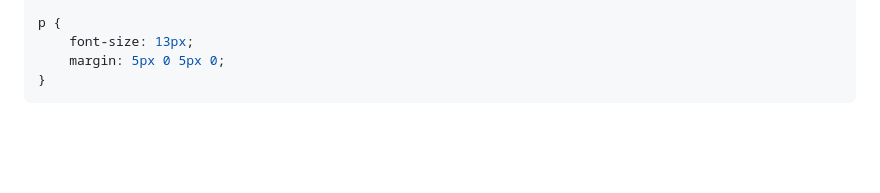
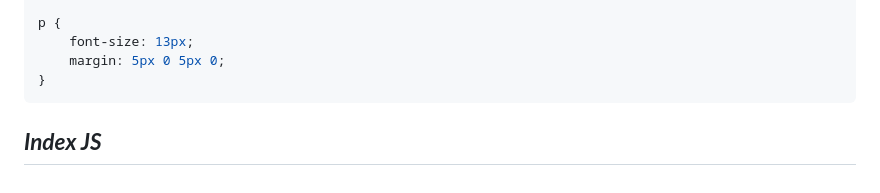
Before and after one commit to MastooraTurkmen/Houses-for-Sale, a Markdown page: README.md, the part around the change. GitHub-like rendering; blank space fills up the shorter version.

Commit message:
js codes

````diff
--- a/README.md
+++ b/README.md
@@ -153,3 +153,6 @@ p {
     margin: 5px 0 5px 0;
 }
 ```
+
+
+## ***Index JS***
````
